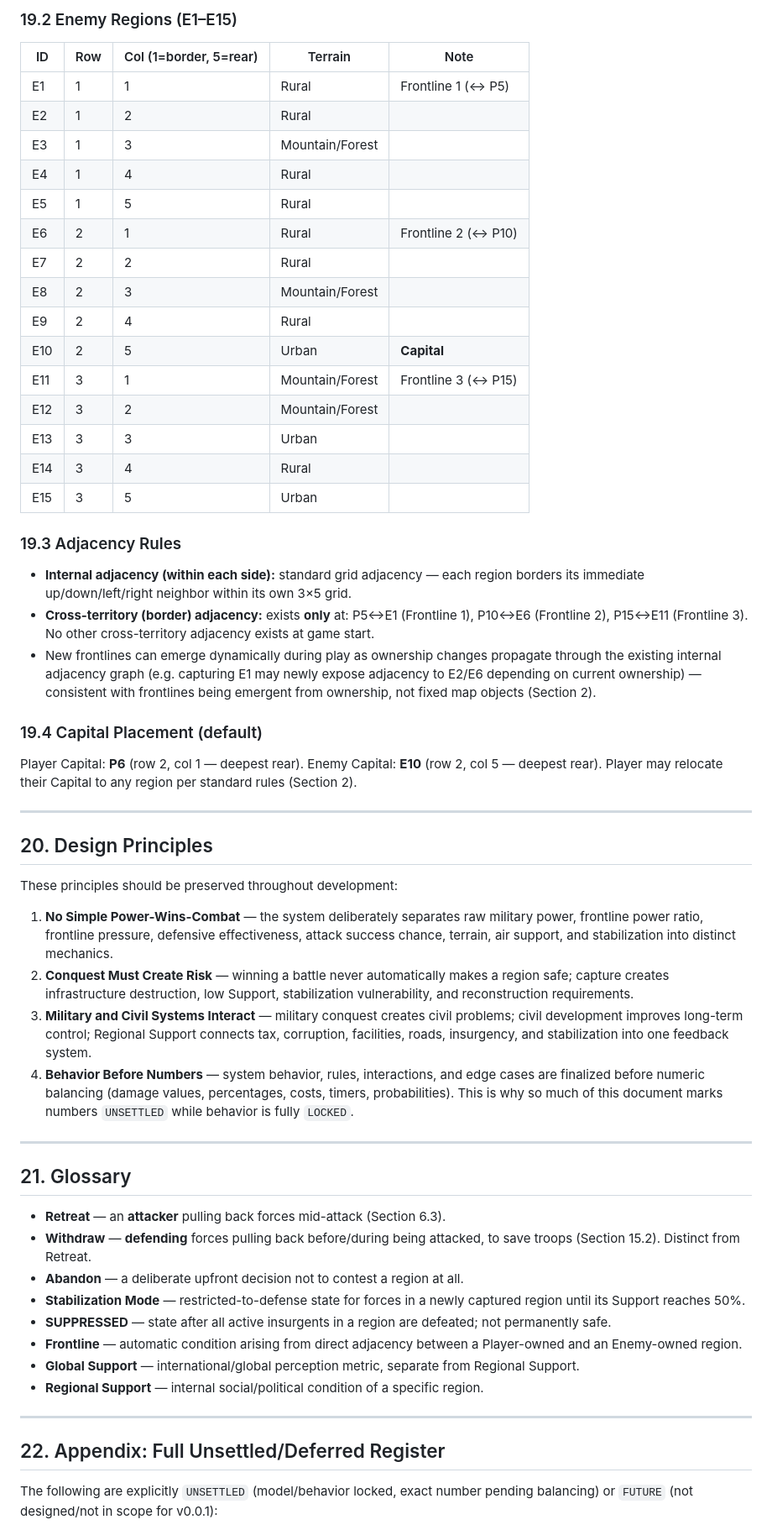
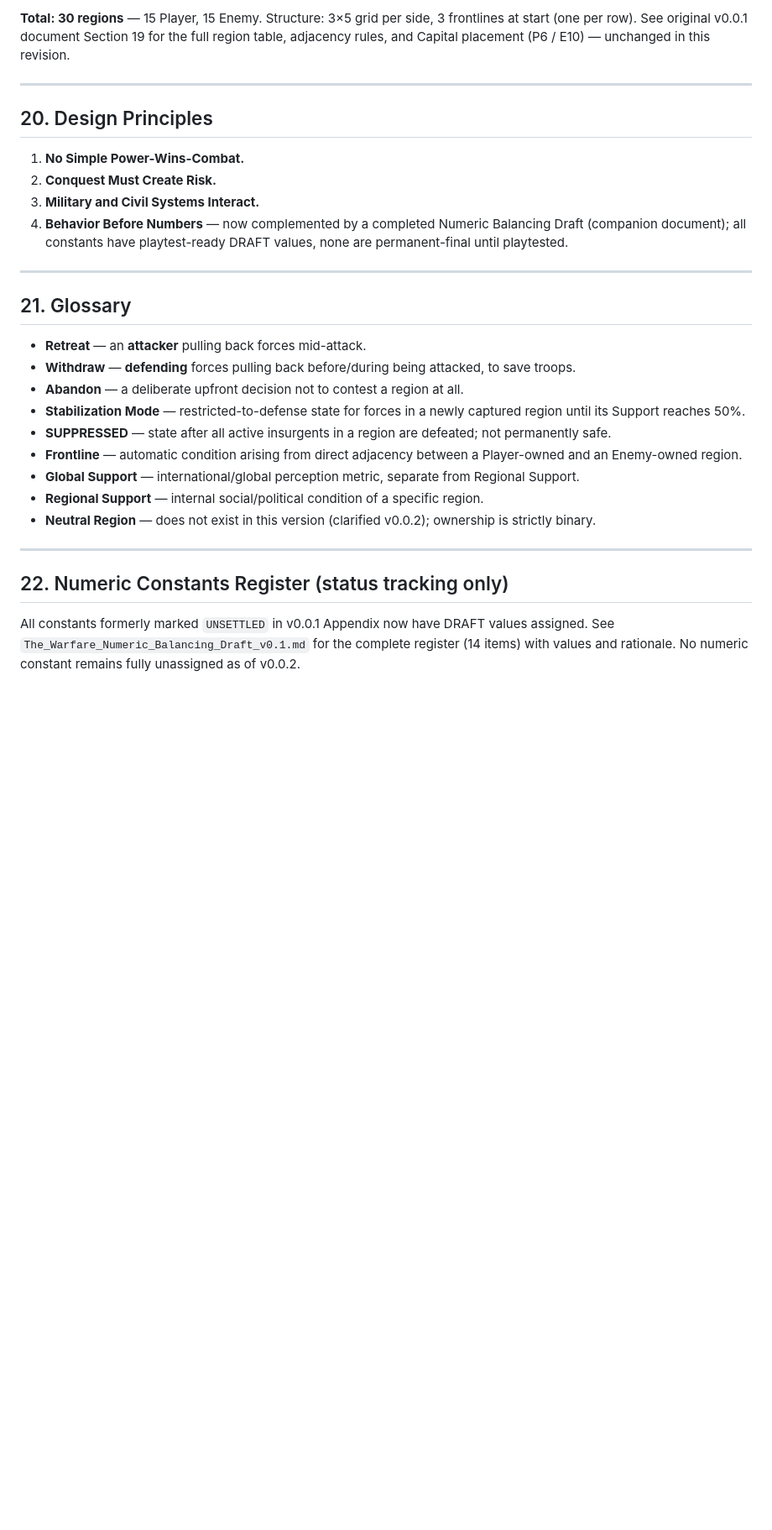
Before and after one commit to TaringGuwa/the-warfare, a Markdown page: docs/GDD_The_Warfare.md, the part around one of its changes. Shown at 84% size. Drawn GitHub-style; blank space fills up the shorter version.

```diff
--- a/docs/GDD_The_Warfare.md
+++ b/docs/GDD_The_Warfare.md
@@ -448,58 +431,31 @@ Easy and Hard concrete map layouts are `FUTURE`/not yet designed.
-### 19.2 Enemy Regions (E1–E15)
-
-| ID | Row | Col (1=border, 5=rear) | Terrain | Note |
-|---|---|---|---|---|
-| E1 | 1 | 1 | Rural | Frontline 1 (↔ P5) |
-| E2 | 1 | 2 | Rural | |
-| E3 | 1 | 3 | Mountain/Forest | |
-| E4 | 1 | 4 | Rural | |
-| E5 | 1 | 5 | Rural | |
-| E6 | 2 | 1 | Rural | Frontline 2 (↔ P10) |
-| E7 | 2 | 2 | Rural | |
-| E8 | 2 | 3 | Mountain/Forest | |
-| E9 | 2 | 4 | Rural | |
-| E10 | 2 | 5 | Urban | **Capital** |
-| E11 | 3 | 1 | Mountain/Forest | Frontline 3 (↔ P15) |
-| E12 | 3 | 2 | Mountain/Forest | |
-| E13 | 3 | 3 | Urban | |
-| E14 | 3 | 4 | Rural | |
-| E15 | 3 | 5 | Urban | |
-
-### 19.3 Adjacency Rules
-- **Internal adjacency (within each side):** standard grid adjacency — each region borders its immediate up/down/left/right neighbor within its own 3×5 grid.
-- **Cross-territory (border) adjacency:** exists **only** at: P5↔E1 (Frontline 1), P10↔E6 (Frontline 2), P15↔E11 (Frontline 3). No other cross-territory adjacency exists at game start.
-- New frontlines can emerge dynamically during play as ownership changes propagate through the existing internal adjacency graph (e.g. capturing E1 may newly expose adjacency to E2/E6 depending on current ownership) — consistent with frontlines being emergent from ownership, not fixed map objects (Section 2).
-
-### 19.4 Capital Placement (default)
-Player Capital: **P6** (row 2, col 1 — deepest rear). Enemy Capital: **E10** (row 2, col 5 — deepest rear). Player may relocate their Capital to any region per standard rules (Section 2).
+**Total: 30 regions** — 15 Player, 15 Enemy. Structure: 3×5 grid per side, 3 frontlines at start (one per row). See original v0.0.1 document Section 19 for the full region table, adjacency rules, and Capital placement (P6 / E10) — unchanged in this revision.
 
 ---
 
 ## 20. Design Principles
 
-These principles should be preserved throughout development:
-
-1. **No Simple Power-Wins-Combat** — the system deliberately separates raw military power, frontline power ratio, frontline pressure, defensive effectiveness, attack success chance, terrain, air support, and stabilization into distinct mechanics.
-2. **Conquest Must Create Risk** — winning a battle never automatically makes a region safe; capture creates infrastructure destruction, low Support, stabilization vulnerability, and reconstruction requirements.
-3. **Military and Civil Systems Interact** — military conquest creates civil problems; civil development improves long-term control; Regional Support connects tax, corruption, facilities, roads, insurgency, and stabilization into one feedback system.
-4. **Behavior Before Numbers** — system behavior, rules, interactions, and edge cases are finalized before numeric balancing (damage values, percentages, costs, timers, probabilities). This is why so much of this document marks numbers `UNSETTLED` while behavior is fully `LOCKED`.
+1. **No Simple Power-Wins-Combat.**
+2. **Conquest Must Create Risk.**
+3. **Military and Civil Systems Interact.**
+4. **Behavior Before Numbers** — now complemented by a completed Numeric Balancing Draft (companion document); all constants have playtest-ready DRAFT values, none are permanent-final until playtested.
 
 ---
 
 ## 21. Glossary
 
-- **Retreat** — an **attacker** pulling back forces mid-attack (Section 6.3).
-- **Withdraw** — **defending** forces pulling back before/during being attacked, to save troops (Section 15.2). Distinct from Retreat.
+- **Retreat** — an **attacker** pulling back forces mid-attack.
+- **Withdraw** — **defending** forces pulling back before/during being attacked, to save troops.
 - **Abandon** — a deliberate upfront decision not to contest a region at all.
 - **Stabilization Mode** — restricted-to-defense state for forces in a newly captured region until its Support reaches 50%.
 - **SUPPRESSED** — state after all active insurgents in a region are defeated; not permanently safe.
 - **Frontline** — automatic condition arising from direct adjacency between a Player-owned and an Enemy-owned region.
 - **Global Support** — international/global perception metric, separate from Regional Support.
 - **Regional Support** — internal social/political condition of a specific region.
+- **Neutral Region** — does not exist in this version (clarified v0.0.2); ownership is strictly binary.
 
 ---
 
-## 22. Appendix: Full Unsettled/Deferred Register
+## 22. Numeric Constants Register (status tracking only)
 
-The following are explicitly `UNSETTLED` (model/behavior locked, exact number pending balancing) or `FUTURE` (not designed/not in scope for v0.0.1):
+All constants formerly marked `UNSETTLED` in v0.0.1 Appendix now have DRAFT values assigned. See `The_Warfare_Numeric_Balancing_Draft_v0.1.md` for the complete register (14 items) with values and rationale. No numeric constant remains fully unassigned as of v0.0.2.
 
```
Also changed, not shown: other parts of docs/GDD_The_Warfare.md (+99 -142 lines).
